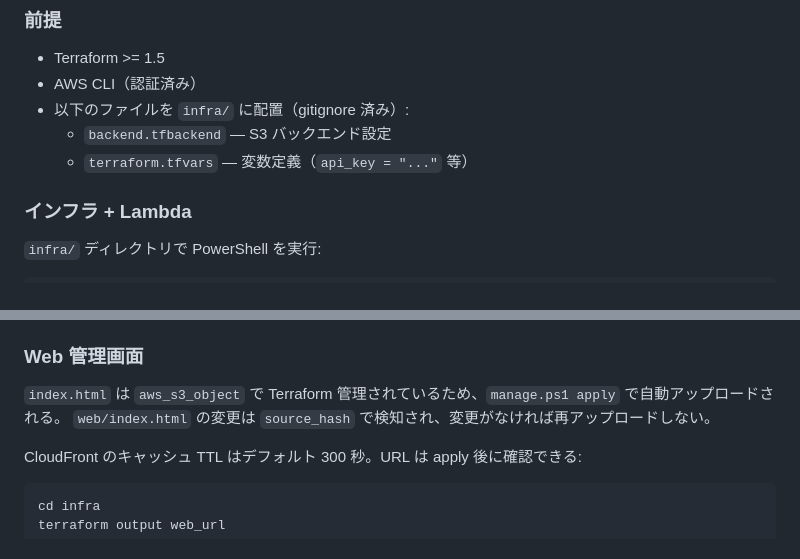
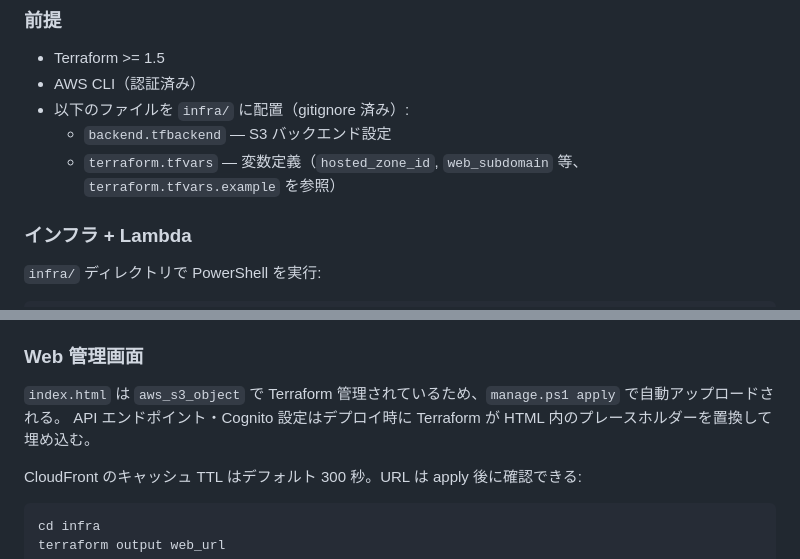
Before and after one commit to karuru6225/car-iot-services, a Markdown page: README.md, 2 parts joined by grey strips. GitHub-like rendering.

```diff
--- a/README.md
+++ b/README.md
@@ -57,7 +57,7 @@ car-iot-services/
 - AWS CLI（認証済み）
 - 以下のファイルを `infra/` に配置（gitignore 済み）:
   - `backend.tfbackend` — S3 バックエンド設定
-  - `terraform.tfvars` — 変数定義（`api_key = "..."` 等）
+  - `terraform.tfvars` — 変数定義（`hosted_zone_id`, `web_subdomain` 等、`terraform.tfvars.example` を参照）
 
 ### インフラ + Lambda
 
@@ -82,7 +82,7 @@ Lambda コード（`lambda_src/`）の変更も `apply` で自動デプロイさ
 ### Web 管理画面
 
 `index.html` は `aws_s3_object` で Terraform 管理されているため、`manage.ps1 apply` で自動アップロードされる。
-`web/index.html` の変更は `source_hash` で検知され、変更がなければ再アップロードしない。
+API エンドポイント・Cognito 設定はデプロイ時に Terraform が HTML 内のプレースホルダーを置換して埋め込む。
 
 CloudFront のキャッシュ TTL はデフォルト 300 秒。URL は apply 後に確認できる:
 
```
Also changed, not shown: ARCHITECTURE.md (+7 -3 lines), CONTEXT.md (+3 -2 lines).
